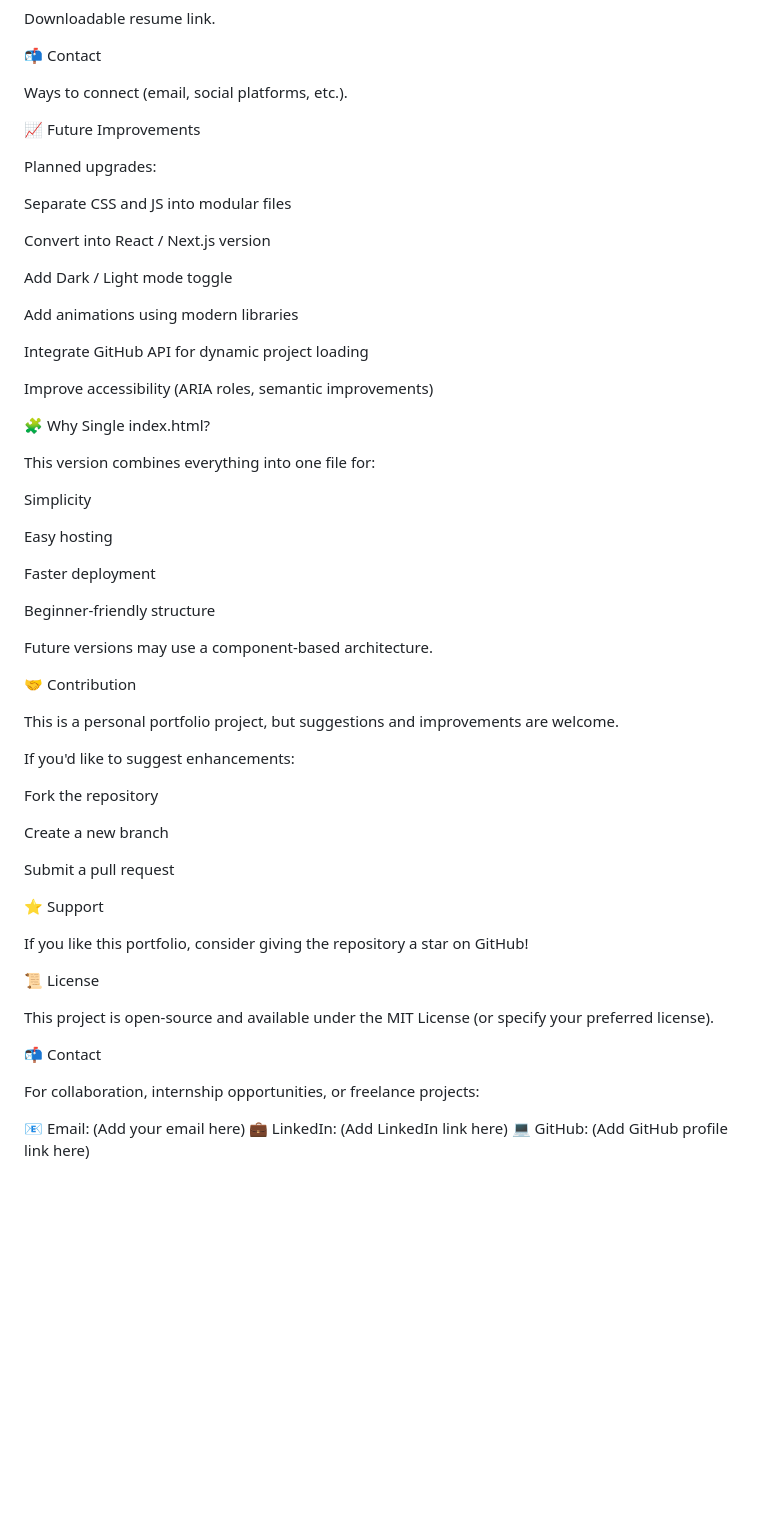
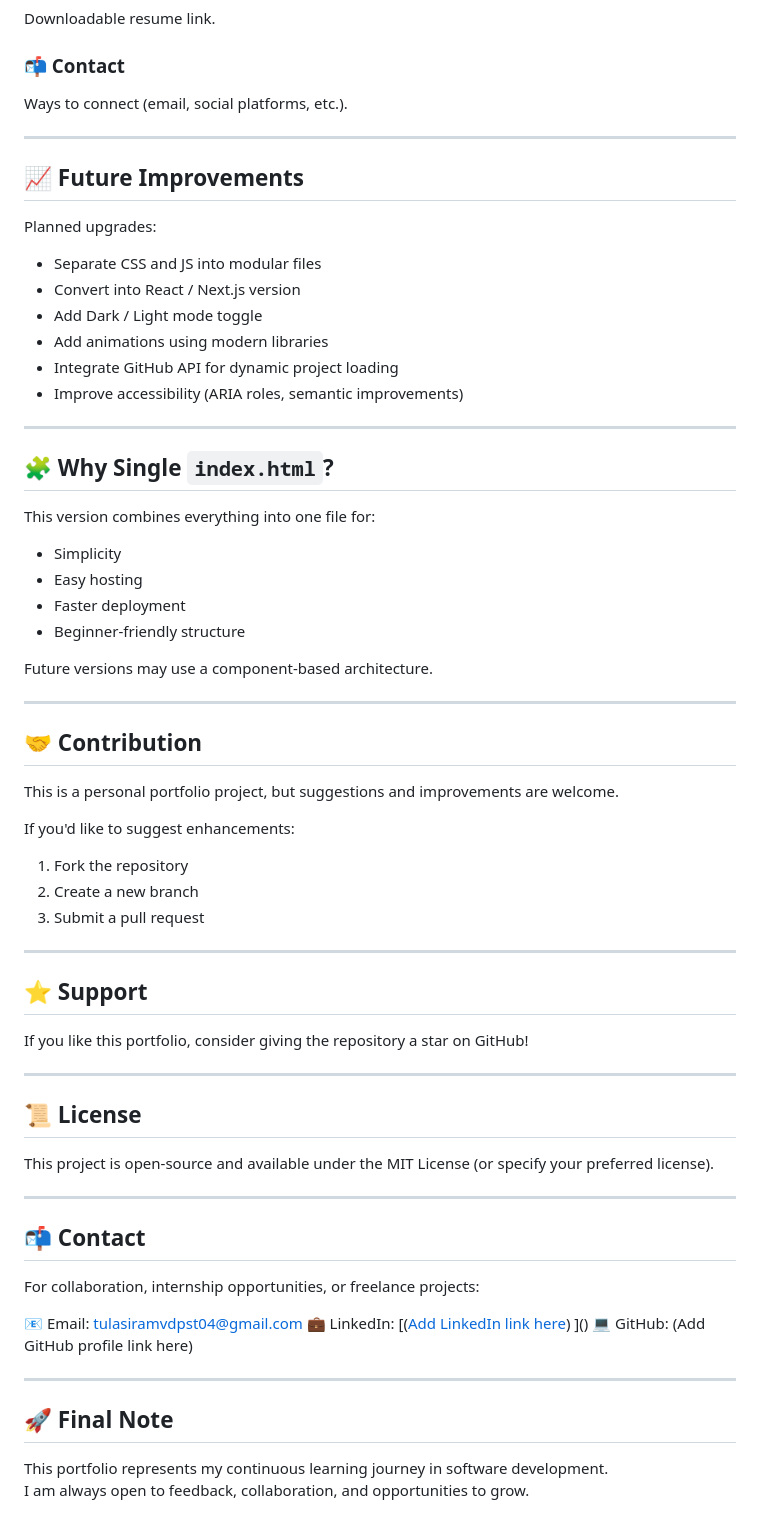
Before and after one commit to tulasiram04/Tulasiram-V-Portfolio, a Markdown page: README.md, the part around one of its changes. Drawn GitHub-style; blank space fills up the shorter version.

```diff
--- a/README.md
+++ b/README.md
@@ -127,63 +141,71 @@ Showcases selected academic and personal projects.
 Downloadable resume link.
 
-📬 Contact
-
+### 📬 Contact
 Ways to connect (email, social platforms, etc.).
 
-📈 Future Improvements
+---
+
+## 📈 Future Improvements
 
 Planned upgrades:
 
-Separate CSS and JS into modular files
+- Separate CSS and JS into modular files
+- Convert into React / Next.js version
+- Add Dark / Light mode toggle
+- Add animations using modern libraries
+- Integrate GitHub API for dynamic project loading
+- Improve accessibility (ARIA roles, semantic improvements)
 
-Convert into React / Next.js version
+---
 
-Add Dark / Light mode toggle
-
-Add animations using modern libraries
-
-Integrate GitHub API for dynamic project loading
-
-Improve accessibility (ARIA roles, semantic improvements)
-
-🧩 Why Single index.html?
+## 🧩 Why Single `index.html`?
 
 This version combines everything into one file for:
 
-Simplicity
-
-Easy hosting
-
-Faster deployment
-
-Beginner-friendly structure
+- Simplicity
+- Easy hosting
+- Faster deployment
+- Beginner-friendly structure
 
 Future versions may use a component-based architecture.
 
-🤝 Contribution
+---
+
+## 🤝 Contribution
 
 This is a personal portfolio project, but suggestions and improvements are welcome.
 
 If you'd like to suggest enhancements:
 
-Fork the repository
+1. Fork the repository
+2. Create a new branch
+3. Submit a pull request
 
-Create a new branch
+---
 
-Submit a pull request
-
-⭐ Support
+## ⭐ Support
 
 If you like this portfolio, consider giving the repository a star on GitHub!
 
-📜 License
+---
+
+## 📜 License
 
 This project is open-source and available under the MIT License (or specify your preferred license).
 
-📬 Contact
+---
+
+## 📬 Contact
 
 For collaboration, internship opportunities, or freelance projects:
 
-📧 Email: (Add your email here)
-💼 LinkedIn: (Add LinkedIn link here)
+📧 Email: tulasiramvdpst04@gmail.com
+💼 LinkedIn: [([Add LinkedIn link here](https://www.linkedin.com/in/tulasiram-v-3872672a6)) ]()
 💻 GitHub: (Add GitHub profile link here)
+
+---
+
+## 🚀 Final Note
+
+This portfolio represents my continuous learning journey in software development.
+I am always open to feedback, collaboration, and opportunities to grow.
```
Also changed, not shown: other parts of README.md (+39 -25 lines).
